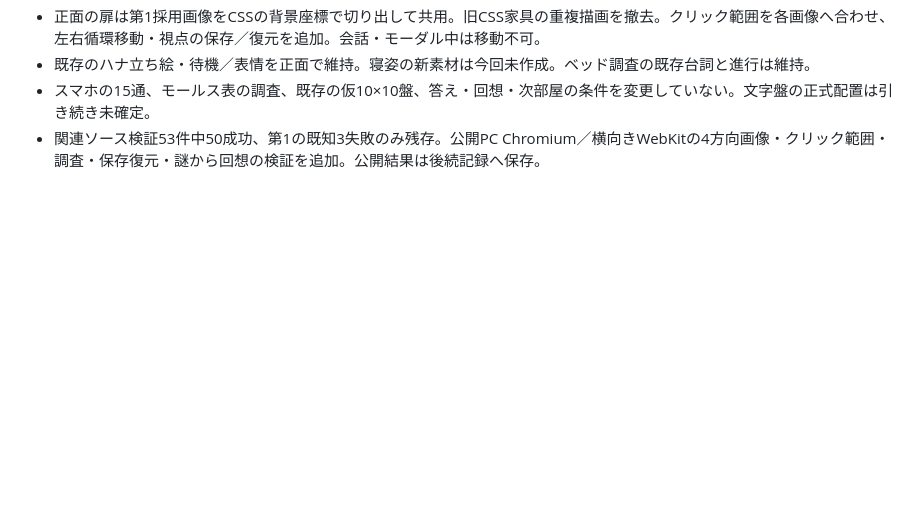
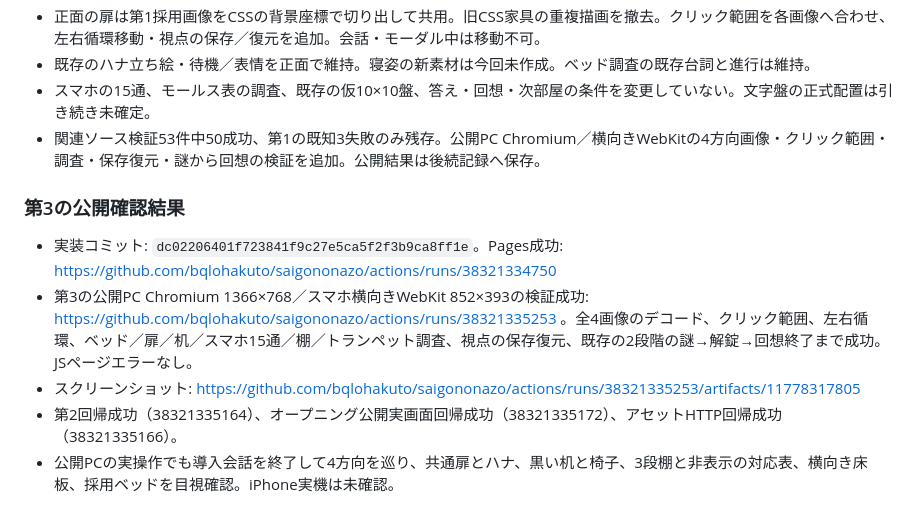
Before and after one commit to bqlohakuto/saigononazo, a Markdown page: docs/WORK_HANDOFF.md, the part around the change. Drawn GitHub-style; blank space fills up the shorter version.

Commit message:
第3の公開PC・横向き検証結果を引き継ぐ

```diff
--- a/docs/WORK_HANDOFF.md
+++ b/docs/WORK_HANDOFF.md
@@ -297,3 +297,11 @@
 - 既存のハナ立ち絵・待機／表情を正面で維持。寝姿の新素材は今回未作成。ベッド調査の既存台詞と進行は維持。
 - スマホの15通、モールス表の調査、既存の仮10×10盤、答え・回想・次部屋の条件を変更していない。文字盤の正式配置は引き続き未確定。
 - 関連ソース検証53件中50成功、第1の既知3失敗のみ残存。公開PC Chromium／横向きWebKitの4方向画像・クリック範囲・調査・保存復元・謎から回想の検証を追加。公開結果は後続記録へ保存。
+
+### 第3の公開確認結果
+
+- 実装コミット: `dc02206401f723841f9c27e5ca5f2f3b9ca8ff1e`。Pages成功: https://github.com/bqlohakuto/saigononazo/actions/runs/38321334750
+- 第3の公開PC Chromium 1366×768／スマホ横向きWebKit 852×393の検証成功: https://github.com/bqlohakuto/saigononazo/actions/runs/38321335253 。全4画像のデコード、クリック範囲、左右循環、ベッド／扉／机／スマホ15通／棚／トランペット調査、視点の保存復元、既存の2段階の謎→解錠→回想終了まで成功。JSページエラーなし。
+- スクリーンショット: https://github.com/bqlohakuto/saigononazo/actions/runs/38321335253/artifacts/11778317805
+- 第2回帰成功（38321335164）、オープニング公開実画面回帰成功（38321335172）、アセットHTTP回帰成功（38321335166）。
+- 公開PCの実操作でも導入会話を終了して4方向を巡り、共通扉とハナ、黒い机と椅子、3段棚と非表示の対応表、横向き床板、採用ベッドを目視確認。iPhone実機は未確認。
```
